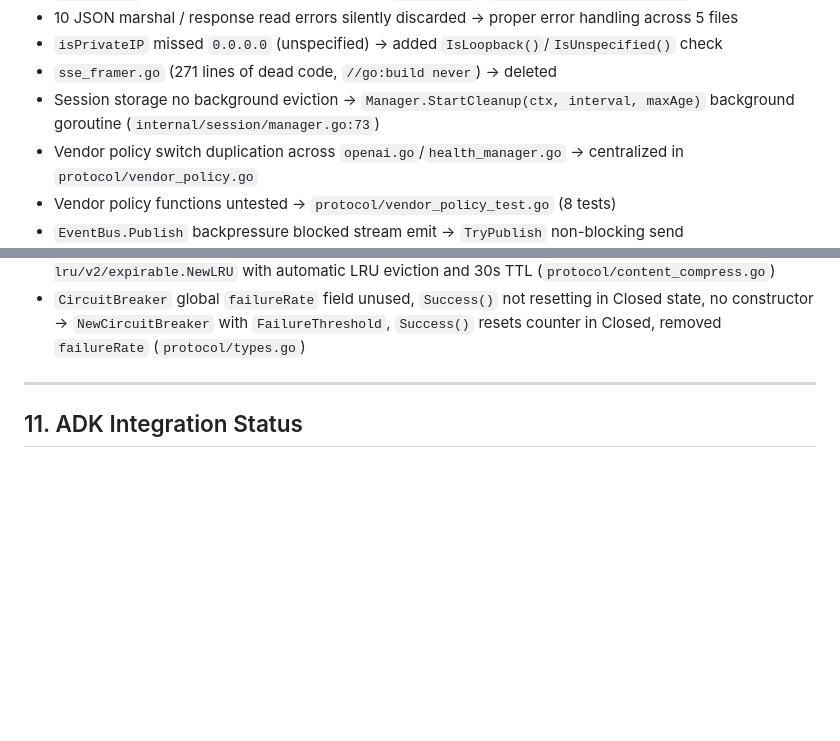
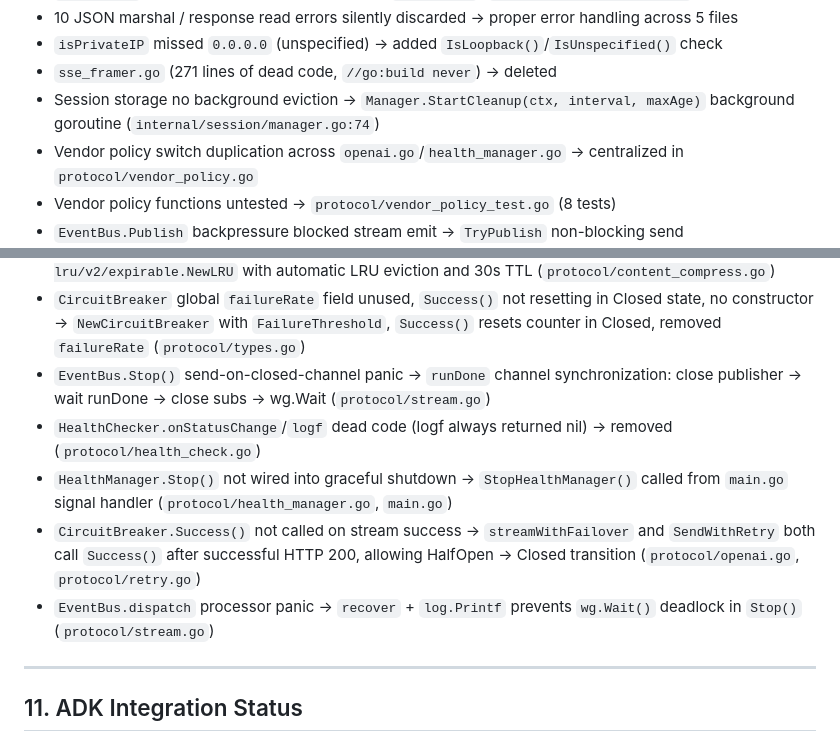
Before and after one commit to nxz1026/MiniGoAgent, a Markdown page: ARCHITECTURE.md, 2 parts joined by grey strips. GitHub-like rendering; blank space fills up the shorter version.

```diff
--- a/ARCHITECTURE.md
+++ b/ARCHITECTURE.md
@@ -303,7 +303,7 @@ These were listed as debt in earlier versions and are now fixed:
 - 10 JSON marshal / response read errors silently discarded → proper error handling across 5 files
 - `isPrivateIP` missed `0.0.0.0` (unspecified) → added `IsLoopback()`/`IsUnspecified()` check
 - `sse_framer.go` (271 lines of dead code, `//go:build never`) → deleted
-- Session storage no background eviction → `Manager.StartCleanup(ctx, interval, maxAge)` background goroutine (`internal/session/manager.go:73`)
+- Session storage no background eviction → `Manager.StartCleanup(ctx, interval, maxAge)` background goroutine (`internal/session/manager.go:74`)
 - Vendor policy switch duplication across `openai.go`/`health_manager.go` → centralized in `protocol/vendor_policy.go`
 - Vendor policy functions untested → `protocol/vendor_policy_test.go` (8 tests)
 - `EventBus.Publish` backpressure blocked stream emit → `TryPublish` non-blocking send (`protocol/openai.go`)
@@ -311,6 +311,11 @@ These were listed as debt in earlier versions and are now fixed:
 - `tool/registry.go` `Check()` TOCTOU race (`r.Get` outside lock) → `t.Check(ctx)` inside `r.mu.RLock()` (`internal/adk/tool/registry.go`)
 - `compressCache` manual map+mutex+stale eviction (500 cap, batch-50 evict, no LRU) → `golang-lru/v2/expirable.NewLRU` with automatic LRU eviction and 30s TTL (`protocol/content_compress.go`)
 - `CircuitBreaker` global `failureRate` field unused, `Success()` not resetting in Closed state, no constructor → `NewCircuitBreaker` with `FailureThreshold`, `Success()` resets counter in Closed, removed `failureRate` (`protocol/types.go`)
+- `EventBus.Stop()` send-on-closed-channel panic → `runDone` channel synchronization: close publisher → wait runDone → close subs → wg.Wait (`protocol/stream.go`)
+- `HealthChecker.onStatusChange`/`logf` dead code (logf always returned nil) → removed (`protocol/health_check.go`)
+- `HealthManager.Stop()` not wired into graceful shutdown → `StopHealthManager()` called from `main.go` signal handler (`protocol/health_manager.go`, `main.go`)
+- `CircuitBreaker.Success()` not called on stream success → `streamWithFailover` and `SendWithRetry` both call `Success()` after successful HTTP 200, allowing HalfOpen → Closed transition (`protocol/openai.go`, `protocol/retry.go`)
+- `EventBus.dispatch` processor panic → `recover` + `log.Printf` prevents `wg.Wait()` deadlock in `Stop()` (`protocol/stream.go`)
 
 ---
 
```
Also changed, not shown: other parts of ARCHITECTURE.md (+1 -1 lines), MEMO.md (+22 -0 lines).
